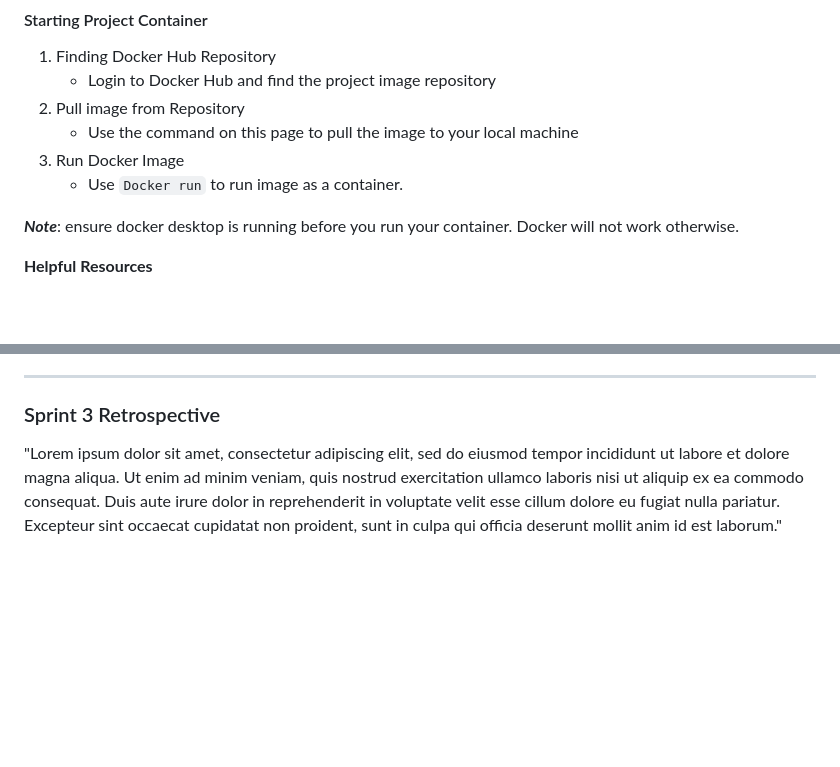
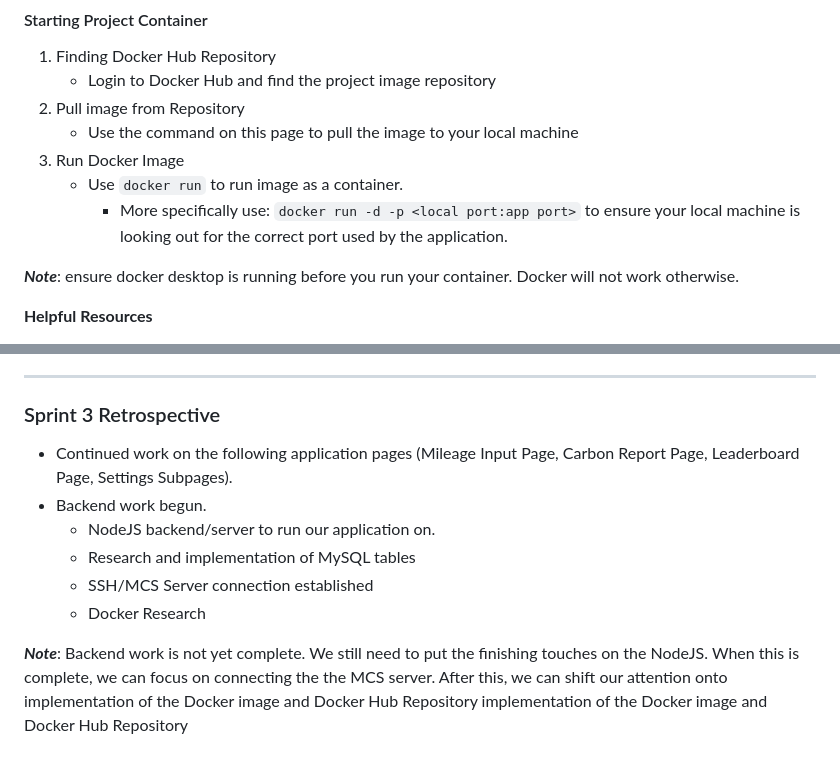
Before and after one commit to Developer-DUCS/eMission, a Markdown page: Sprints/Sprint_3.md, 2 parts joined by grey strips. Drawn GitHub-style; blank space fills up the shorter version.

Commit message:
Update Sprint_3.md retrospective

````diff
--- a/Sprints/Sprint_3.md
+++ b/Sprints/Sprint_3.md
@@ -81,7 +81,8 @@ The application's backed server will be built using Nodejs. Make sure to install
 2. Pull image from Repository
    - Use the command on this page to pull the image to your local machine
 3. Run Docker Image
-   - Use ```Docker run``` to run image as a container.
+   - Use ```docker run``` to run image as a container.
+     - More specifically use: ```docker run -d -p <local port:app port>``` to ensure your local machine is looking out for the correct port used by the application.
 
 
 **_Note_**: ensure docker desktop is running before you run your container. Docker will not work otherwise.
@@ -106,4 +107,12 @@ The application's backed server will be built using Nodejs. Make sure to install
 * [Settings Subpages](https://github.com/Developer-DUCS/eMission/wiki/App-Screens-Documentation#settings-page)
 ---
 ### Sprint 3 Retrospective
-"Lorem ipsum dolor sit amet, consectetur adipiscing elit, sed do eiusmod tempor incididunt ut labore et dolore magna aliqua. Ut enim ad minim veniam, quis nostrud exercitation ullamco laboris nisi ut aliquip ex ea commodo consequat. Duis aute irure dolor in reprehenderit in voluptate velit esse cillum dolore eu fugiat nulla pariatur. Excepteur sint occaecat cupidatat non proident, sunt in culpa qui officia deserunt mollit anim id est laborum."
+* Continued work on the following application pages (Mileage Input Page, Carbon Report Page, Leaderboard Page, Settings Subpages).
+* Backend work begun.
+  * NodeJS backend/server to run our application on.
+  * Research and implementation of MySQL tables
+  * SSH/MCS Server connection established
+  * Docker Research
+
+**_Note_**: Backend work is not yet complete. We still need to put the finishing touches on the NodeJS. When this is complete, we can focus on connecting the the MCS server. After this, we can shift our attention onto implementation of the Docker image and Docker Hub Repository
+implementation of the Docker image and Docker Hub Repository
````
